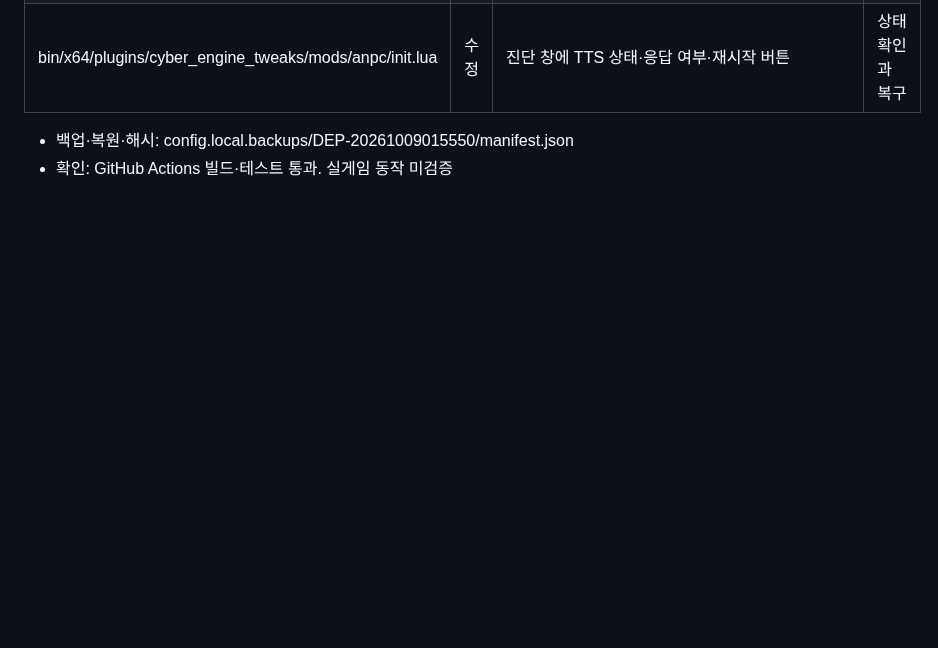
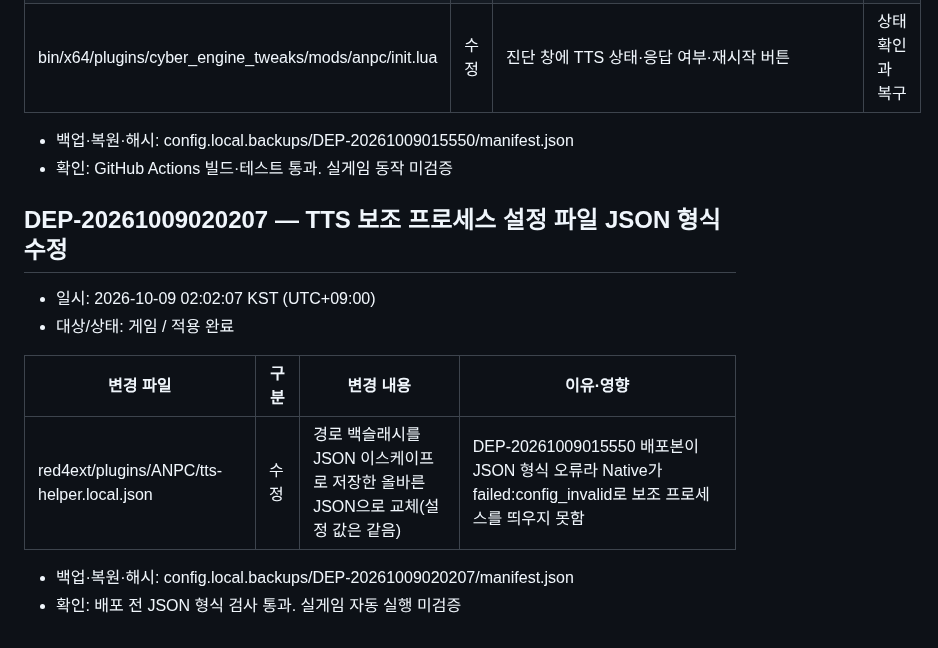
Before and after one commit to skajd1/anpc-cyberpunk-2077, a Markdown page: docs/game-mod-validation.md, the part around the change. Drawn GitHub-style; blank space fills up the shorter version.

Commit message:
docs(deploy): TTS 설정 파일 수정 배포 이력(DEP-20261009020207)
Co-Authored-By: Claude Opus 5.5 <noreply@anthropic.com>

```diff
--- a/docs/game-mod-validation.md
+++ b/docs/game-mod-validation.md
@@ -836,3 +836,15 @@
 
 - 백업·복원·해시: config.local.backups/DEP-20261009015550/manifest.json
 - 확인: GitHub Actions 빌드·테스트 통과. 실게임 동작 미검증
+
+## DEP-20261009020207 — TTS 보조 프로세스 설정 파일 JSON 형식 수정
+
+- 일시: 2026-10-09 02:02:07 KST (UTC+09:00)
+- 대상/상태: 게임 / 적용 완료
+
+| 변경 파일 | 구분 | 변경 내용 | 이유·영향 |
+| --- | --- | --- | --- |
+| red4ext/plugins/ANPC/tts-helper.local.json | 수정 | 경로 백슬래시를 JSON 이스케이프로 저장한 올바른 JSON으로 교체(설정 값은 같음) | DEP-20261009015550 배포본이 JSON 형식 오류라 Native가 failed:config_invalid로 보조 프로세스를 띄우지 못함 |
+
+- 백업·복원·해시: config.local.backups/DEP-20261009020207/manifest.json
+- 확인: 배포 전 JSON 형식 검사 통과. 실게임 자동 실행 미검증
```
